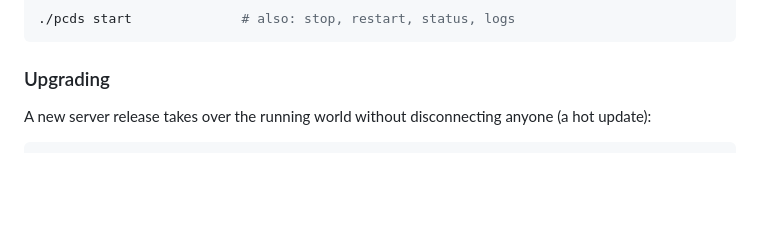
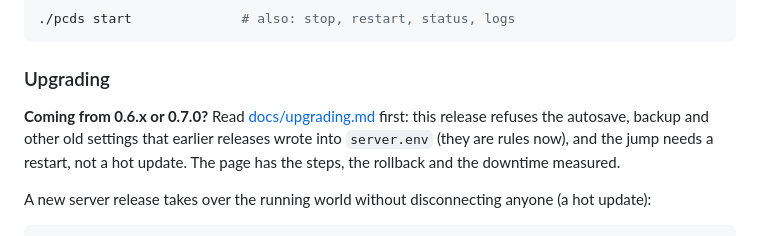
Before and after one commit to perara/planet-crafter-dedicated-server, a Markdown page: README.md, the part around the change. Drawn GitHub-style; blank space fills up the shorter version.

````diff
--- a/README.md
+++ b/README.md
@@ -113,6 +113,8 @@ Where the game keeps its saves:
 ```
 
 ### Upgrading
+
+**Coming from 0.6.x or 0.7.0?** Read [docs/upgrading.md](docs/upgrading.md) first: this release refuses the autosave, backup and other old settings that earlier releases wrote into `server.env` (they are rules now), and the jump needs a restart, not a hot update. The page has the steps, the rollback and the downtime measured.
 
 A new server release takes over the running world without disconnecting anyone (a hot update):
 
````
Also changed, not shown: docs/hot-update.md (+4 -1 lines), docs/upgrading.md (added, +243 -0 lines).
